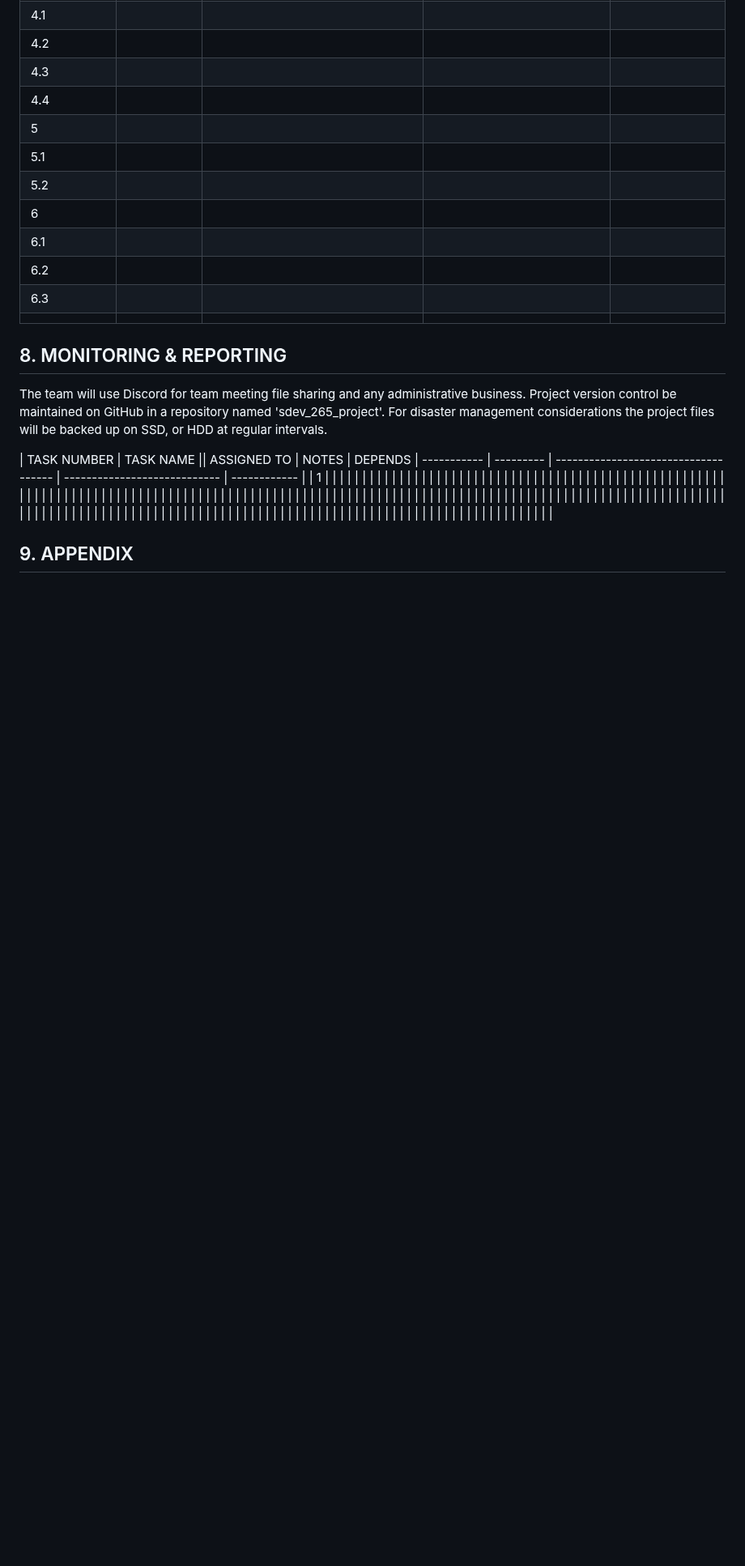
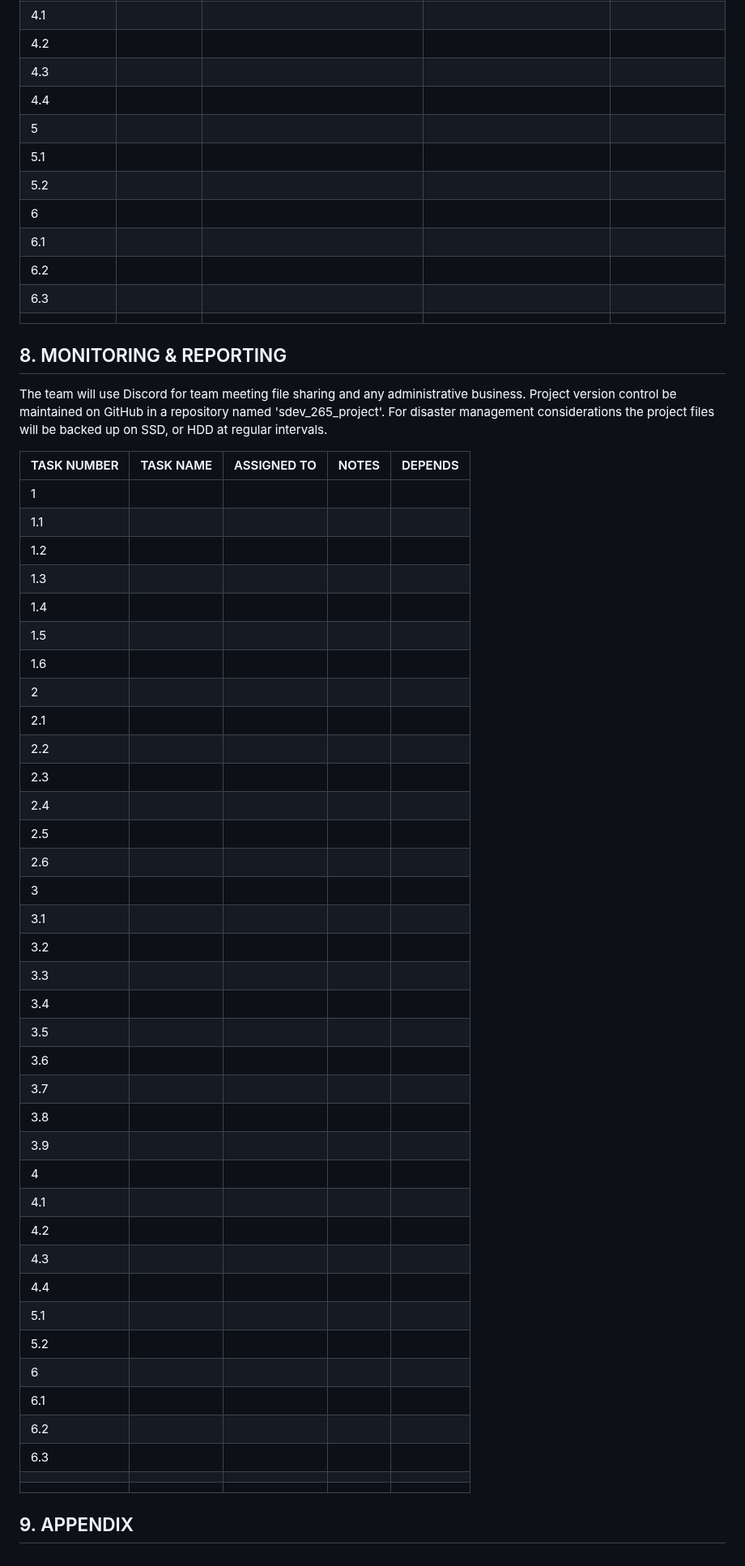
Before and after one commit to zeerob440/sdev265_project, a Markdown page: PROJECT_PLAN.md, the part around the change. Shown at 81% size. Rendered like a GitHub page; blank space fills up the shorter version.

Commit message:
feat: PROJECT_PLAN.md| tasks added to m & t  table

```diff
--- a/PROJECT_PLAN.md
+++ b/PROJECT_PLAN.md
@@ -192,43 +192,43 @@ The team will use Discord for team meeting file sharing and any administrative b
 be maintained on GitHub in a repository named 'sdev_265_project'. For disaster management considerations the
 project files will be backed up on SSD, or HDD at regular intervals.
 
-| TASK NUMBER | TASK NAME || ASSIGNED TO                         | NOTES                        |   DEPENDS
+| TASK NUMBER | TASK NAME | ASSIGNED TO                         | NOTES                         |   DEPENDS
 | ----------- | --------- | ------------------------------------ | ---------------------------- | ------------ |
 | 1           |           |                                      |                              |              |
-|             |           |                                      |                              |              |
-|             |           |                                      |                              |              |
-|             |           |                                      |                              |              |
-|             |           |                                      |                              |              |
-|             |           |                                      |                              |              |
-|             |           |                                      |                              |              |
-|             |           |                                      |                              |              |
-|             |           |                                      |                              |              |
-|             |           |                                      |                              |              |
-|             |           |                                      |                              |              |
-|             |           |                                      |                              |              |
-|             |           |                                      |                              |              |
-|             |           |                                      |                              |              |
-|             |           |                                      |                              |              |
-|             |           |                                      |                              |              |
-|             |           |                                      |                              |              |
-|             |           |                                      |                              |              |
-|             |           |                                      |                              |              |
-|             |           |                                      |                              |              |
-|             |           |                                      |                              |              |
-|             |           |                                      |                              |              |
-|             |           |                                      |                              |              |
-|             |           |                                      |                              |              |
-|             |           |                                      |                              |              |
-|             |           |                                      |                              |              |
-|             |           |                                      |                              |              |
-|             |           |                                      |                              |              |
-|             |           |                                      |                              |              |
-|             |           |                                      |                              |              |
-|             |           |                                      |                              |              |
-|             |           |                                      |                              |              |
-|             |           |                                      |                              |              |
-|             |           |                                      |                              |              |
-|             |           |                                      |                              |              |
+| 1.1           |           |                                      |                              |              |
+| 1.2            |           |                                      |                              |              |
+| 1.3            |           |                                      |                              |              |
+| 1.4            |           |                                      |                              |              |
+| 1.5            |           |                                      |                              |              |
+| 1.6            |           |                                      |                              |              |
+| 2            |           |                                      |                              |              |
+| 2.1            |           |                                      |                              |              |
+| 2.2            |           |                                      |                              |              |
+| 2.3            |           |                                      |                              |              |
+| 2.4            |           |                                      |                              |              |
+| 2.5            |           |                                      |                              |              |
+| 2.6            |           |                                      |                              |              |
+| 3            |           |                                      |                              |              |
+| 3.1            |           |                                      |                              |              |
+| 3.2            |           |                                      |                              |              |
+| 3.3            |           |                                      |                              |              |
+| 3.4            |           |                                      |                              |              |
+| 3.5            |           |                                      |                              |              |
+| 3.6            |           |                                      |                              |              |
+| 3.7            |           |                                      |                              |              |
+| 3.8            |           |                                      |                              |              |
+| 3.9            |           |                                      |                              |              |
+| 4            |           |                                      |                              |              |
+| 4.1            |           |                                      |                              |              |
+| 4.2          |           |                                      |                              |              |
+| 4.3            |           |                                      |                              |              |
+| 4.4            |           |                                      |                              |              |
+| 5.1            |           |                                      |                              |              |
+| 5.2            |           |                                      |                              |              |
+| 6            |           |                                      |                              |              |
+| 6.1            |           |                                      |                              |              |
+| 6.2            |           |                                      |                              |              |
+| 6.3            |           |                                      |                              |              |
 |             |           |                                      |                              |              |
 |             |           |                                      |                              |              |
 
```
